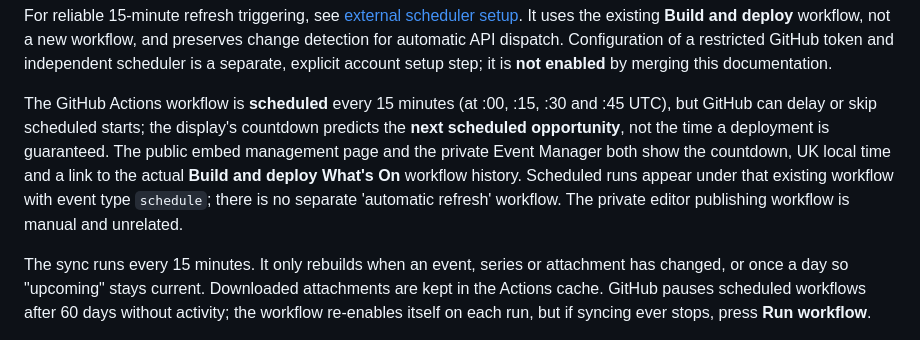
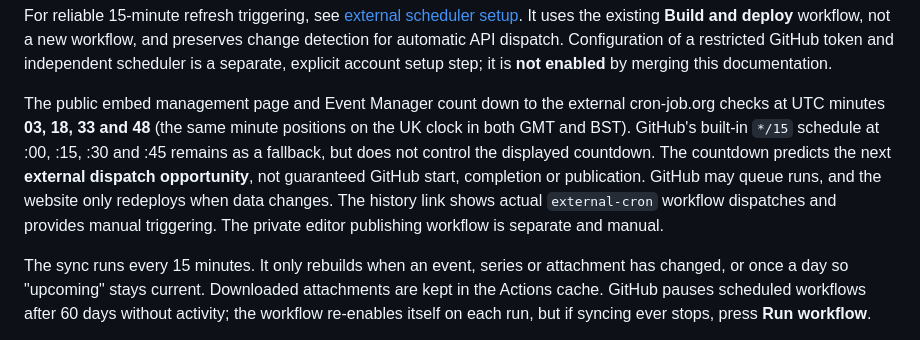
Before and after one commit to opmedia-dev/whats-on-calender, a Markdown page: README.md, the part around the change. Rendered like a GitHub page.

Commit message:
Document real external cron schedule and GitHub fallback

```diff
--- a/README.md
+++ b/README.md
@@ -106,7 +106,7 @@ event cards remain a separate release.
 
 For reliable 15-minute refresh triggering, see [external scheduler setup](docs/external-refresh-scheduler.md). It uses the existing **Build and deploy** workflow, not a new workflow, and preserves change detection for automatic API dispatch. Configuration of a restricted GitHub token and independent scheduler is a separate, explicit account setup step; it is **not enabled** by merging this documentation.
 
-The GitHub Actions workflow is **scheduled** every 15 minutes (at :00, :15, :30 and :45 UTC), but GitHub can delay or skip scheduled starts; the display's countdown predicts the **next scheduled opportunity**, not the time a deployment is guaranteed. The public embed management page and the private Event Manager both show the countdown, UK local time and a link to the actual **Build and deploy What's On** workflow history. Scheduled runs appear under that existing workflow with event type `schedule`; there is no separate 'automatic refresh' workflow. The private editor publishing workflow is manual and unrelated.
+The public embed management page and Event Manager count down to the external cron-job.org checks at UTC minutes **03, 18, 33 and 48** (the same minute positions on the UK clock in both GMT and BST). GitHub's built-in `*/15` schedule at :00, :15, :30 and :45 remains as a fallback, but does not control the displayed countdown. The countdown predicts the next **external dispatch opportunity**, not guaranteed GitHub start, completion or publication. GitHub may queue runs, and the website only redeploys when data changes. The history link shows actual `external-cron` workflow dispatches and provides manual triggering. The private editor publishing workflow is separate and manual.
 
 The sync runs every 15 minutes. It only rebuilds when an event, series or attachment has changed,
 or once a day so "upcoming" stays current. Downloaded attachments are kept in the Actions cache.
```
